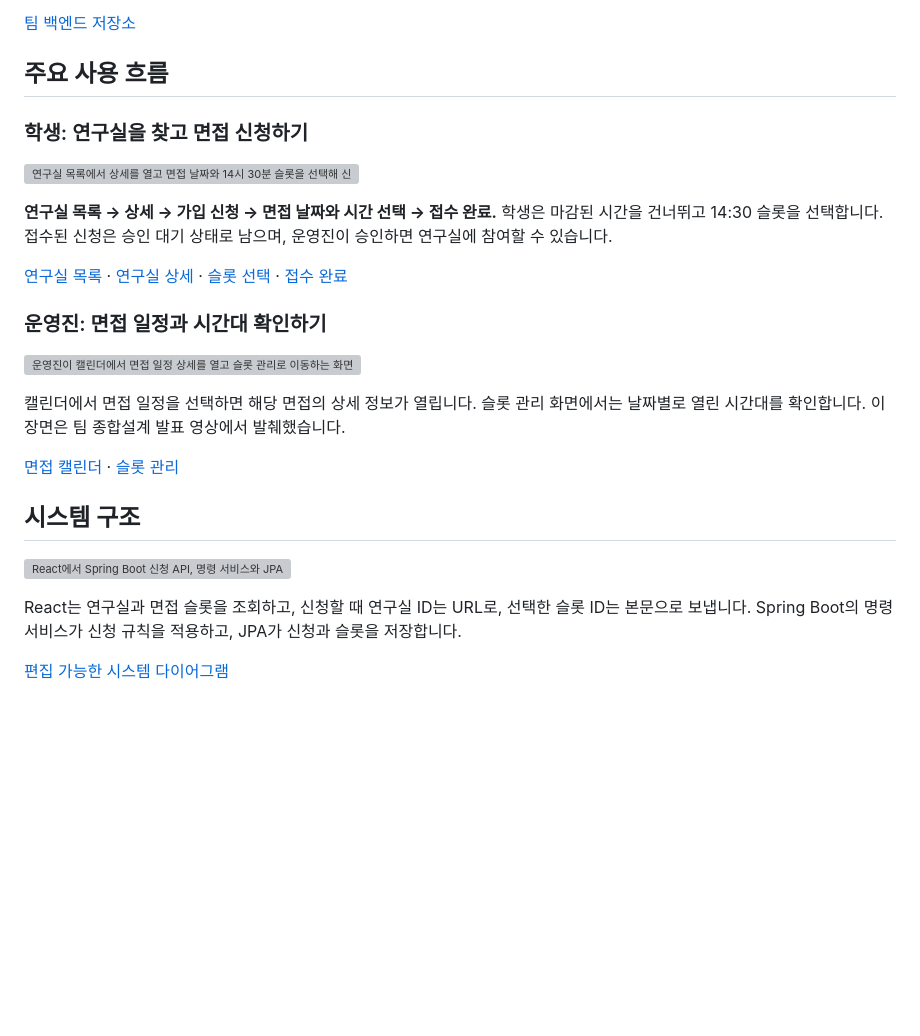
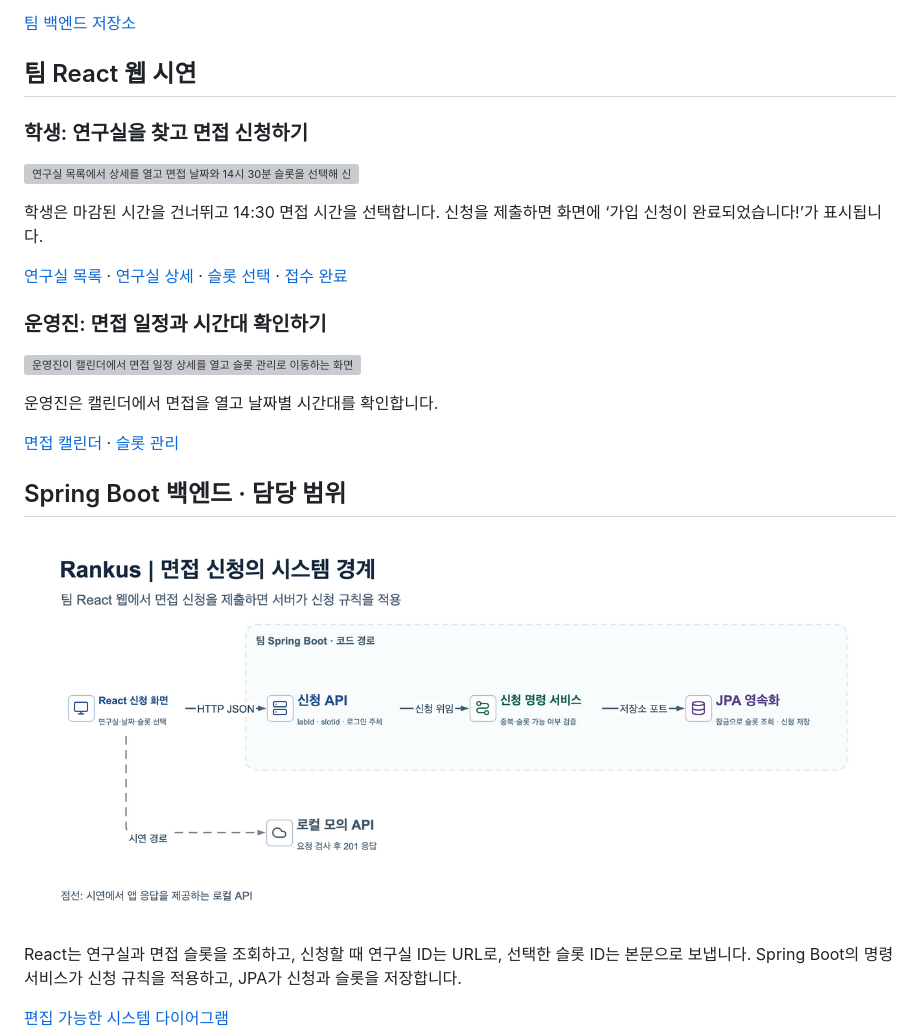
Before and after one commit to Hanshin-univ-Rankus/rankus-backend, a Markdown page: docs/portfolio-readme/README.md, the part around one of its changes. GitHub-like rendering; pictures changed too: docs/portfolio-readme/assets/rankus-system.png (added); blank space fills up the shorter version; grey boxes are pictures that could not be loaded.

Commit message:
docs: 시연 진행 바와 아키텍처 최신화

```diff
--- a/docs/portfolio-readme/README.md
+++ b/docs/portfolio-readme/README.md
@@ -4,13 +4,13 @@
 
 [팀 백엔드 저장소](https://github.com/Hanshin-univ-Rankus/rankus-backend)
 
-## 주요 사용 흐름
+## 팀 React 웹 시연
 
 ### 학생: 연구실을 찾고 면접 신청하기
 
 ![연구실 목록에서 상세를 열고 면접 날짜와 14시 30분 슬롯을 선택해 신청을 완료하는 화면](demo/application-flow.gif)
 
-**연구실 목록 → 상세 → 가입 신청 → 면접 날짜와 시간 선택 → 접수 완료.** 학생은 마감된 시간을 건너뛰고 14:30 슬롯을 선택합니다. 접수된 신청은 승인 대기 상태로 남으며, 운영진이 승인하면 연구실에 참여할 수 있습니다.
+학생은 마감된 시간을 건너뛰고 14:30 면접 시간을 선택합니다. 신청을 제출하면 화면에 ‘가입 신청이 완료되었습니다!’가 표시됩니다.
 
 [연구실 목록](demo/application-labs.png) · [연구실 상세](demo/application-detail.png) · [슬롯 선택](demo/application-slot.png) · [접수 완료](demo/application-success.png)
 
@@ -18,13 +18,13 @@
 
 ![운영진이 캘린더에서 면접 일정 상세를 열고 슬롯 관리로 이동하는 화면](demo/interview-flow.gif)
 
-캘린더에서 면접 일정을 선택하면 해당 면접의 상세 정보가 열립니다. 슬롯 관리 화면에서는 날짜별로 열린 시간대를 확인합니다. 이 장면은 팀 종합설계 발표 영상에서 발췌했습니다.
+운영진은 캘린더에서 면접을 열고 날짜별 시간대를 확인합니다.
 
 [면접 캘린더](demo/interview-calendar.png) · [슬롯 관리](demo/interview-slots.png)
 
-## 시스템 구조
+## Spring Boot 백엔드 · 담당 범위
 
-![React에서 Spring Boot 신청 API, 명령 서비스와 JPA 저장소로 이어지는 시스템 구조](assets/rankus-system.svg)
+![React에서 Spring Boot 신청 API, 명령 서비스와 JPA 저장소로 이어지는 시스템 구조](assets/rankus-system.png)
 
 React는 연구실과 면접 슬롯을 조회하고, 신청할 때 연구실 ID는 URL로, 선택한 슬롯 ID는 본문으로 보냅니다. Spring Boot의 명령 서비스가 신청 규칙을 적용하고, JPA가 신청과 슬롯을 저장합니다.
 
```
Also changed, not shown: other parts of docs/portfolio-readme/README.md (+3 -3 lines), docs/portfolio-readme/assets/rankus-environment.png (added), docs/portfolio-readme/assets/rankus.png (added), 5 other files.
